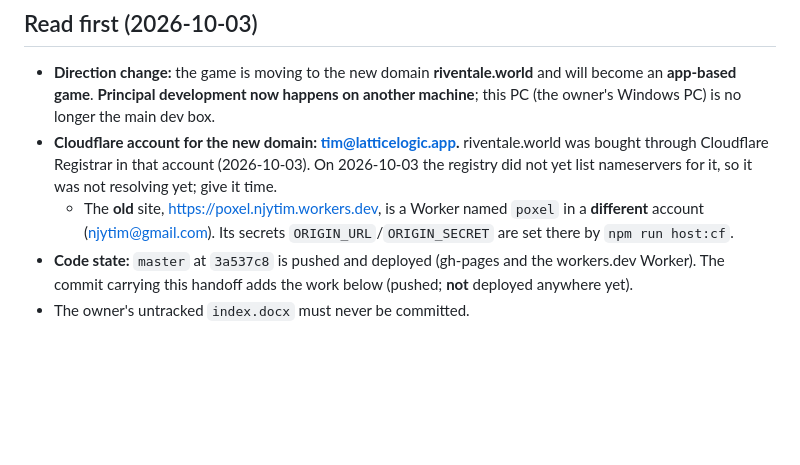
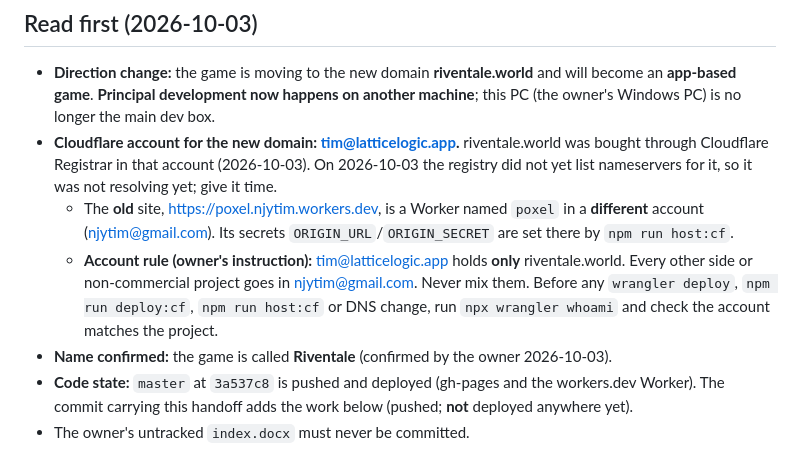
Before and after one commit to njytim-cyber/poxel.io, a Markdown page: docs/HANDOFF.md, the part around the change. Drawn GitHub-style; blank space fills up the shorter version.

Commit message:
Handoff: confirm the Riventale name and the Cloudflare account rule
Co-Authored-By: Claude Opus 5.5 <noreply@anthropic.com>

```diff
--- a/docs/HANDOFF.md
+++ b/docs/HANDOFF.md
@@ -5,6 +5,8 @@
 - **Direction change:** the game is moving to the new domain **riventale.world** and will become an **app-based game**. **Principal development now happens on another machine**; this PC (the owner's Windows PC) is no longer the main dev box.
 - **Cloudflare account for the new domain: tim@latticelogic.app.** riventale.world was bought through Cloudflare Registrar in that account (2026-10-03). On 2026-10-03 the registry did not yet list nameservers for it, so it was not resolving yet; give it time.
   - The **old** site, https://poxel.njytim.workers.dev, is a Worker named `poxel` in a **different** account (njytim@gmail.com). Its secrets `ORIGIN_URL`/`ORIGIN_SECRET` are set there by `npm run host:cf`.
+  - **Account rule (owner's instruction):** tim@latticelogic.app holds **only** riventale.world. Every other side or non-commercial project goes in njytim@gmail.com. Never mix them. Before any `wrangler deploy`, `npm run deploy:cf`, `npm run host:cf` or DNS change, run `npx wrangler whoami` and check the account matches the project.
+- **Name confirmed:** the game is called **Riventale** (confirmed by the owner 2026-10-03).
 - **Code state:** `master` at `3a537c8` is pushed and deployed (gh-pages and the workers.dev Worker). The commit carrying this handoff adds the work below (pushed; **not** deployed anywhere yet).
 - The owner's untracked `index.docx` must never be committed.
 
```
